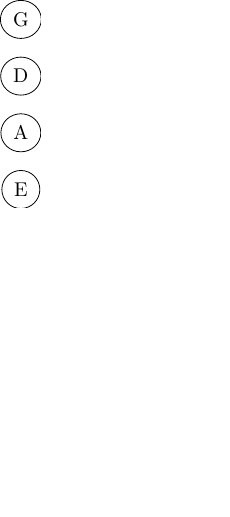
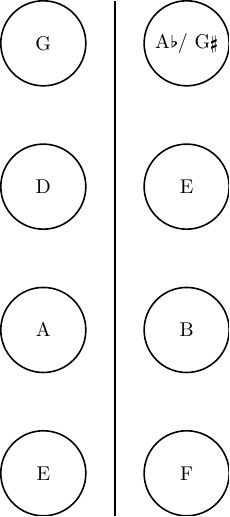
Before and after one commit to mkDoku/BassFretboard, a LaTeX figure (main.tex): the whole page, the shorter picture padded with empty space. Compiled offline with pdfLaTeX.

Commit message:
Add fret '0' and 1

```diff
--- a/main.tex
+++ b/main.tex
@@ -17,16 +20,34 @@
 
 
 \begin{document}
+\tikzset{
+  notePos/.style={
+      draw
+    , circle
+    , thick
+    , minimum size=1.5cm
+  }
+}
 
-
-
-\begin{tikzpicture}
+\begin{tikzpicture}[]
 
   % strings
-  \node[ellipse, draw] (GString) {G};
-  \node[below of=GString, ellipse, draw] (DString) {D};
-  \node[below of=DString, ellipse, draw] (AString) {A};
-  \node[below of=AString, ellipse, draw] (EString) {E};
+  \node[notePos] (GString) {G};
+  \node[notePos, below=of GString] (DString) {D};
+  \node[notePos, below=of DString] (AString) {A};
+  \node[notePos, below=of AString] (EString) {E};
+
+  % 1st fret
+  \node[notePos, right=of GString] (1Aflat) {A\fl / G\sh};
+  \node[notePos, right=of DString] (1Eflat) {E};
+  \node[notePos, right=of AString] (1Bflat) {B};
+  \node[notePos, right=of EString] (1Fflat) {F};
+
+  % fret board beginning
+  \draw ($(GString)!0.5!(1Aflat)$) + (0cm, 0.75cm) coordinate (0Top);
+  \draw ($(EString)!0.5!(1Fflat)$) + (0cm,-0.75cm) coordinate (0Bottom);
+  \draw[thick] (0Top) to (0Bottom);
+
 
 
 
```
Also changed, not shown: main.tex (21 more changed lines).
